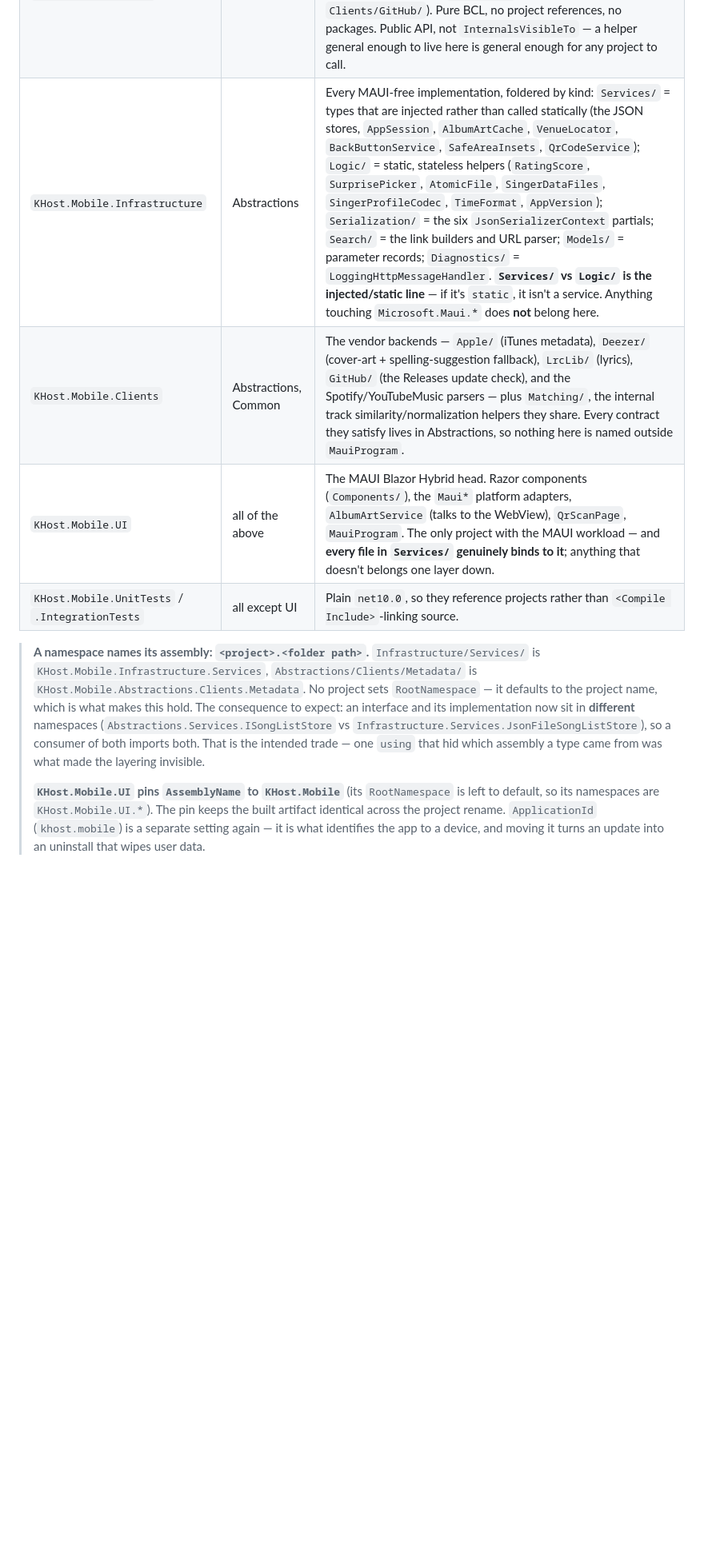
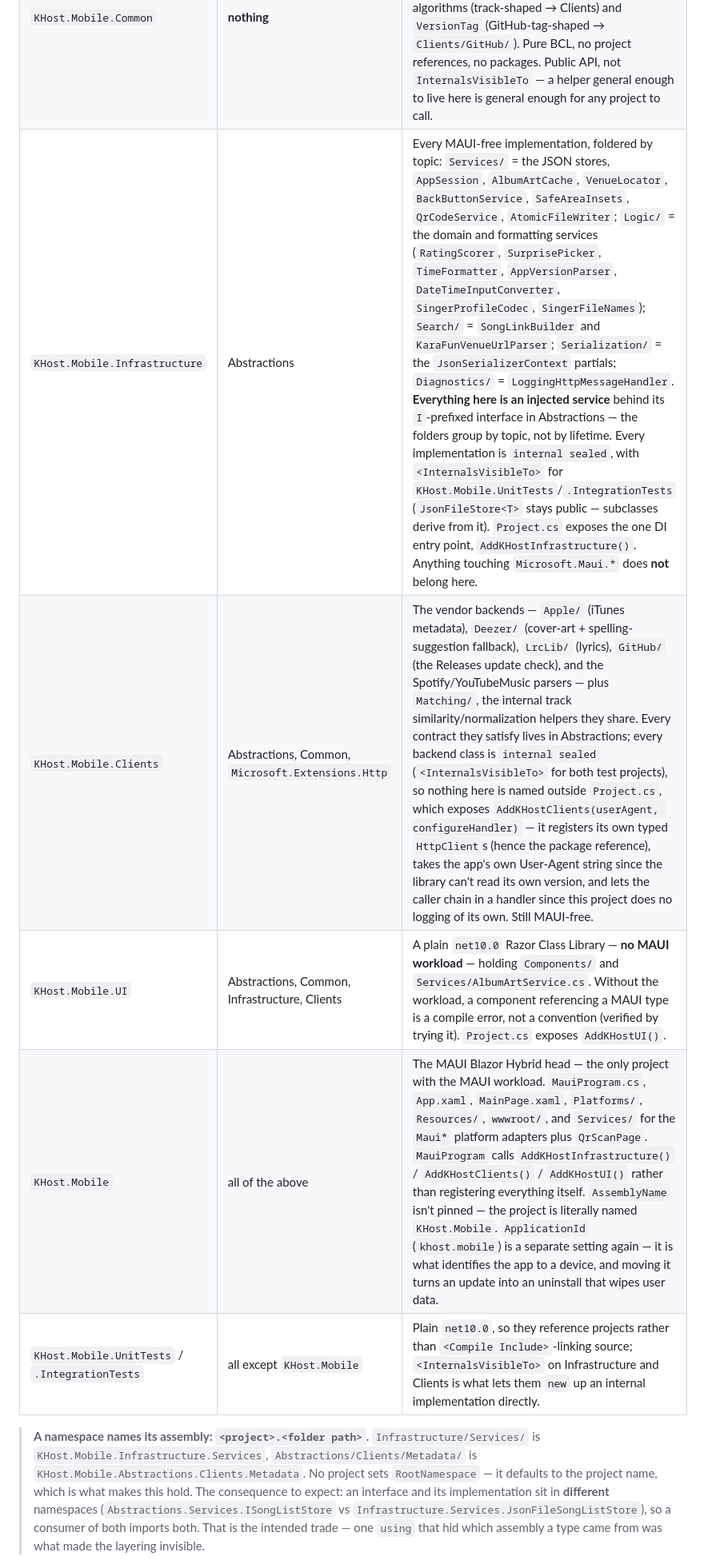
Before and after one commit to riddlemd/KHost.Mobile, a Markdown page: AGENTS.md, the part around one of its changes. Shown at 80% size. Rendered like a GitHub page; blank space fills up the shorter version.

```diff
--- a/AGENTS.md
+++ b/AGENTS.md
@@ -37,10 +38,9 @@ tests/   KHost.Mobile.UnitTests, .IntegrationTests
 | `KHost.Mobile.Common` | **nothing** | Generic, domain-free helpers — currently just the `JsonElement` extensions (`Json/`). **The bar is that nothing here may know what a track, a singer, a venue, or a particular backend is.** Two things have failed that test and left: the matching algorithms (track-shaped → Clients) and `VersionTag` (GitHub-tag-shaped → `Clients/GitHub/`). Pure BCL, no project references, no packages. Public API, not `InternalsVisibleTo` — a helper general enough to live here is general enough for any project to call. |
-| `KHost.Mobile.Infrastructure` | Abstractions | Every MAUI-free implementation, foldered by kind: `Services/` = types that are injected rather than called statically (the JSON stores, `AppSession`, `AlbumArtCache`, `VenueLocator`, `BackButtonService`, `SafeAreaInsets`, `QrCodeService`); `Logic/` = static, stateless helpers (`RatingScore`, `SurprisePicker`, `AtomicFile`, `SingerDataFiles`, `SingerProfileCodec`, `TimeFormat`, `AppVersion`); `Serialization/` = the six `JsonSerializerContext` partials; `Search/` = the link builders and URL parser; `Models/` = parameter records; `Diagnostics/` = `LoggingHttpMessageHandler`. **`Services/` vs `Logic/` is the injected/static line** — if it's `static`, it isn't a service. Anything touching `Microsoft.Maui.*` does **not** belong here. |
-| `KHost.Mobile.Clients` | Abstractions, Common | The vendor backends — `Apple/` (iTunes metadata), `Deezer/` (cover-art + spelling-suggestion fallback), `LrcLib/` (lyrics), `GitHub/` (the Releases update check), and the Spotify/YouTubeMusic parsers — plus `Matching/`, the internal track similarity/normalization helpers they share. Every contract they satisfy lives in Abstractions, so nothing here is named outside `MauiProgram`. |
-| `KHost.Mobile.UI` | all of the above | The MAUI Blazor Hybrid head. Razor components (`Components/`), the `Maui*` platform adapters, `AlbumArtService` (talks to the WebView), `QrScanPage`, `MauiProgram`. The only project with the MAUI workload — and **every file in `Services/` genuinely binds to it**; anything that doesn't belongs one layer down. |
-| `KHost.Mobile.UnitTests` / `.IntegrationTests` | all except UI | Plain `net10.0`, so they reference projects rather than `<Compile Include>`-linking source. |
+| `KHost.Mobile.Infrastructure` | Abstractions | Every MAUI-free implementation, foldered by topic: `Services/` = the JSON stores, `AppSession`, `AlbumArtCache`, `VenueLocator`, `BackButtonService`, `SafeAreaInsets`, `QrCodeService`, `AtomicFileWriter`; `Logic/` = the domain and formatting services (`RatingScorer`, `SurprisePicker`, `TimeFormatter`, `AppVersionParser`, `DateTimeInputConverter`, `SingerProfileCodec`, `SingerFileNames`); `Search/` = `SongLinkBuilder` and `KaraFunVenueUrlParser`; `Serialization/` = the `JsonSerializerContext` partials; `Diagnostics/` = `LoggingHttpMessageHandler`. **Everything here is an injected service** behind its `I`-prefixed interface in Abstractions — the folders group by topic, not by lifetime. Every implementation is `internal sealed`, with `<InternalsVisibleTo>` for `KHost.Mobile.UnitTests`/`.IntegrationTests` (`JsonFileStore<T>` stays public — subclasses derive from it). `Project.cs` exposes the one DI entry point, `AddKHostInfrastructure()`. Anything touching `Microsoft.Maui.*` does **not** belong here. |
+| `KHost.Mobile.Clients` | Abstractions, Common, `Microsoft.Extensions.Http` | The vendor backends — `Apple/` (iTunes metadata), `Deezer/` (cover-art + spelling-suggestion fallback), `LrcLib/` (lyrics), `GitHub/` (the Releases update check), and the Spotify/YouTubeMusic parsers — plus `Matching/`, the internal track similarity/normalization helpers they share. Every contract they satisfy lives in Abstractions; every backend class is `internal sealed` (`<InternalsVisibleTo>` for both test projects), so nothing here is named outside `Project.cs`, which exposes `AddKHostClients(userAgent, configureHandler)` — it registers its own typed `HttpClient`s (hence the package reference), takes the app's own User-Agent string since the library can't read its own version, and lets the caller chain in a handler since this project does no logging of its own. Still MAUI-free. |
+| `KHost.Mobile.UI` | Abstractions, Common, Infrastructure, Clients | A plain `net10.0` Razor Class Library — **no MAUI workload** — holding `Components/` and `Services/AlbumArtService.cs`. Without the workload, a component referencing a MAUI type is a compile error, not a convention (verified by trying it). `Project.cs` exposes `AddKHostUI()`. |
+| `KHost.Mobile` | all of the above | The MAUI Blazor Hybrid head — the only project with the MAUI workload. `MauiProgram.cs`, `App.xaml`, `MainPage.xaml`, `Platforms/`, `Resources/`, `wwwroot/`, and `Services/` for the `Maui*` platform adapters plus `QrScanPage`. `MauiProgram` calls `AddKHostInfrastructure()` / `AddKHostClients()` / `AddKHostUI()` rather than registering everything itself. `AssemblyName` isn't pinned — the project is literally named `KHost.Mobile`. `ApplicationId` (`khost.mobile`) is a separate setting again — it is what identifies the app to a device, and moving it turns an update into an uninstall that wipes user data. |
+| `KHost.Mobile.UnitTests` / `.IntegrationTests` | all except `KHost.Mobile` | Plain `net10.0`, so they reference projects rather than `<Compile Include>`-linking source; `<InternalsVisibleTo>` on Infrastructure and Clients is what lets them `new` up an internal implementation directly. |
 
-> **A namespace names its assembly: `<project>.<folder path>`.** `Infrastructure/Services/` is `KHost.Mobile.Infrastructure.Services`, `Abstractions/Clients/Metadata/` is `KHost.Mobile.Abstractions.Clients.Metadata`. No project sets `RootNamespace` — it defaults to the project name, which is what makes this hold. The consequence to expect: an interface and its implementation now sit in **different** namespaces (`Abstractions.Services.ISongListStore` vs `Infrastructure.Services.JsonFileSongListStore`), so a consumer of both imports both. That is the intended trade — one `using` that hid which assembly a type came from was what made the layering invisible.
->
-> **`KHost.Mobile.UI` pins `AssemblyName` to `KHost.Mobile`** (its `RootNamespace` is left to default, so its namespaces are `KHost.Mobile.UI.*`). The pin keeps the built artifact identical across the project rename. `ApplicationId` (`khost.mobile`) is a separate setting again — it is what identifies the app to a device, and moving it turns an update into an uninstall that wipes user data.
+> **A namespace names its assembly: `<project>.<folder path>`.** `Infrastructure/Services/` is `KHost.Mobile.Infrastructure.Services`, `Abstractions/Clients/Metadata/` is `KHost.Mobile.Abstractions.Clients.Metadata`. No project sets `RootNamespace` — it defaults to the project name, which is what makes this hold. The consequence to expect: an interface and its implementation sit in **different** namespaces (`Abstractions.Services.ISongListStore` vs `Infrastructure.Services.JsonFileSongListStore`), so a consumer of both imports both. That is the intended trade — one `using` that hid which assembly a type came from was what made the layering invisible.
 
```
Also changed, not shown: other parts of AGENTS.md (+27 -20 lines), DEVELOPMENT.md (+6 -6 lines), playwright/README.md (+1 -1 lines).
